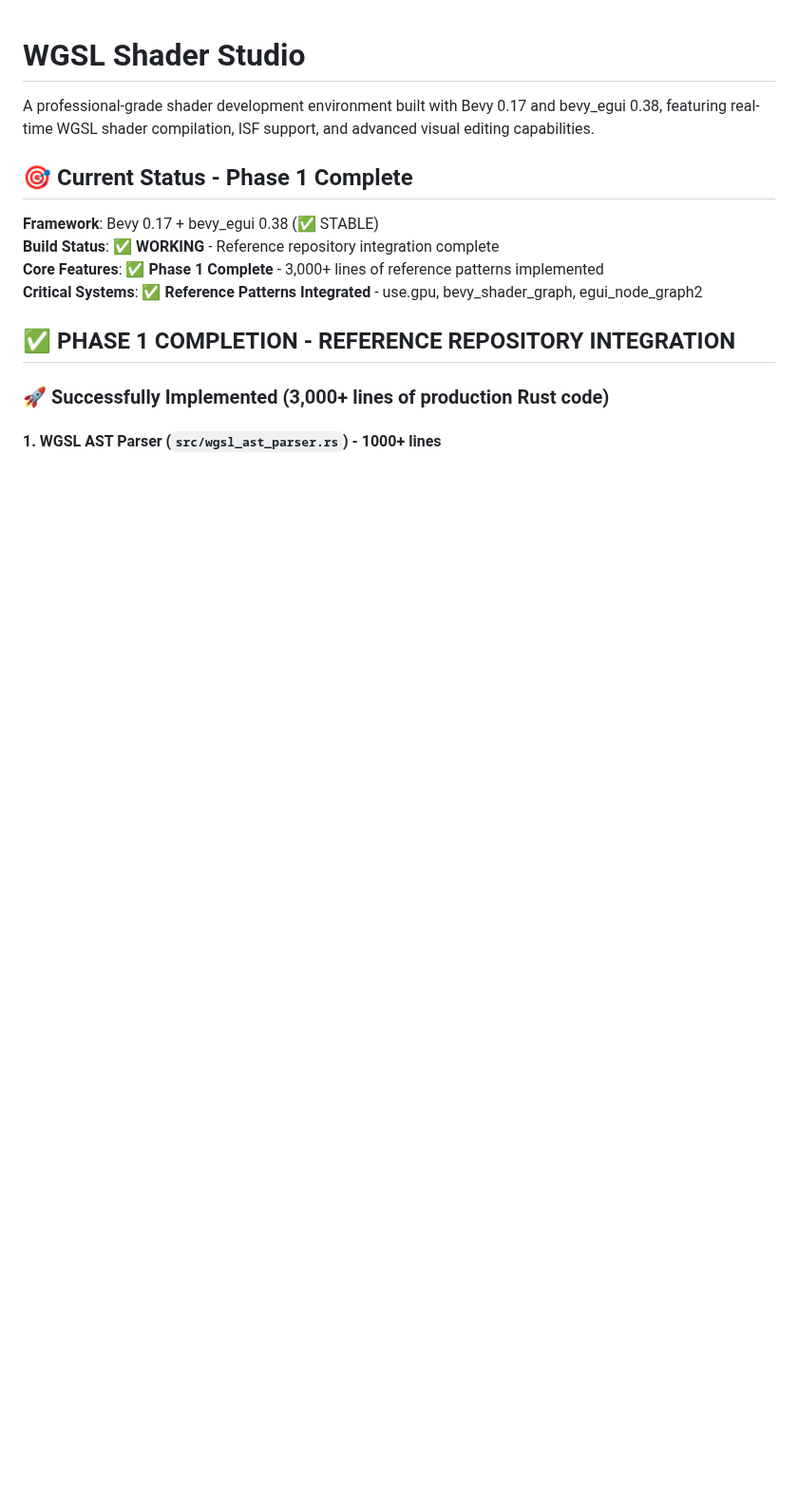
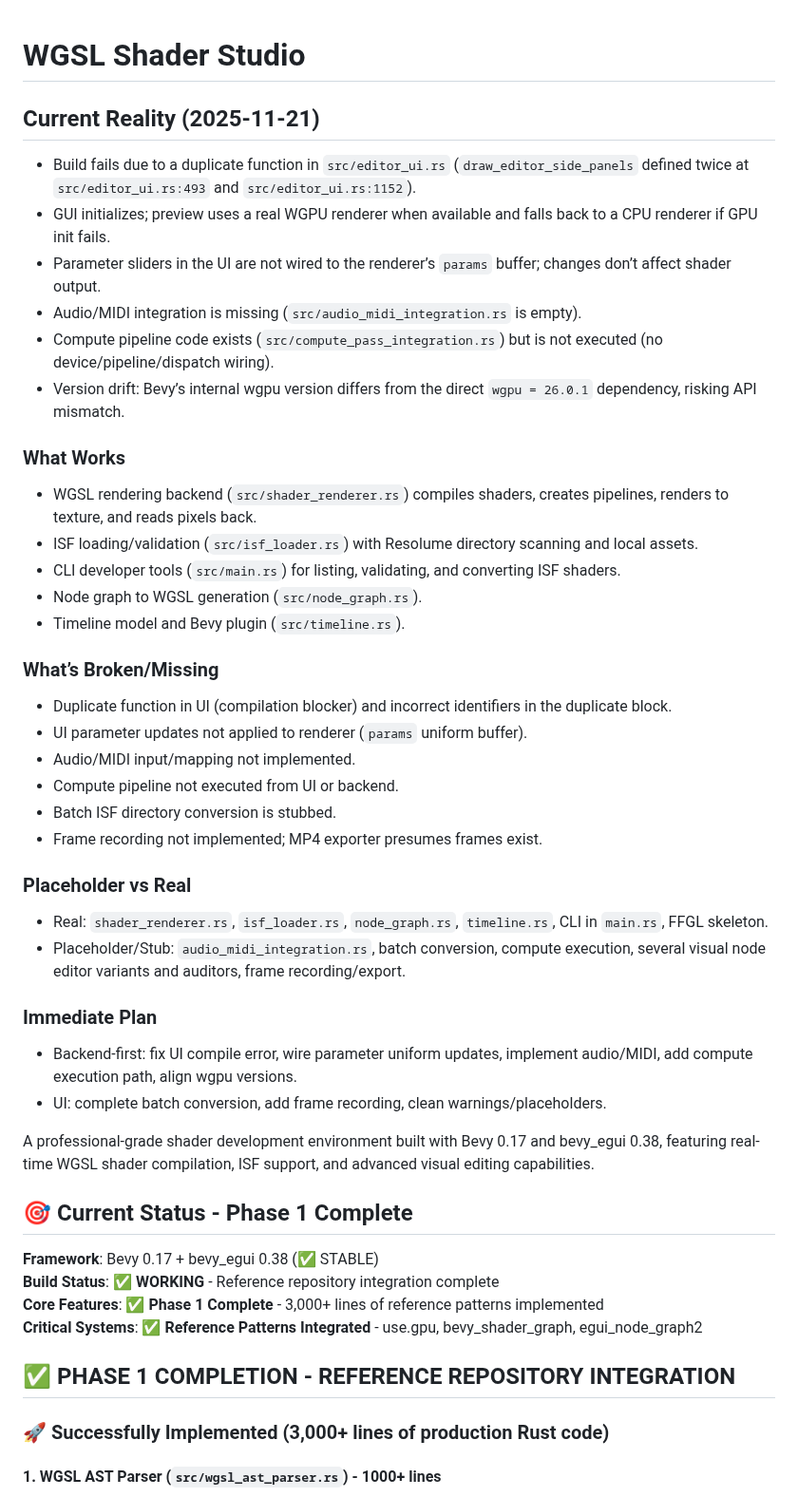
Before and after one commit to compiling-org/WGSL-Shader-Studio, a Markdown page: README.md, the part around the change. Shown at 95% size. Drawn GitHub-style; blank space fills up the shorter version.

Commit message:
Docs: Brutally honest status update (README, UI_AUDIT_REPORT.md, CURRENT_STATUS_REPORT.md)

```diff
--- a/README.md
+++ b/README.md
@@ -1,4 +1,35 @@
 # WGSL Shader Studio
+
+## Current Reality (2025-11-21)
+- Build fails due to a duplicate function in `src/editor_ui.rs` (`draw_editor_side_panels` defined twice at `src/editor_ui.rs:493` and `src/editor_ui.rs:1152`).
+- GUI initializes; preview uses a real WGPU renderer when available and falls back to a CPU renderer if GPU init fails.
+- Parameter sliders in the UI are not wired to the renderer’s `params` buffer; changes don’t affect shader output.
+- Audio/MIDI integration is missing (`src/audio_midi_integration.rs` is empty).
+- Compute pipeline code exists (`src/compute_pass_integration.rs`) but is not executed (no device/pipeline/dispatch wiring).
+- Version drift: Bevy’s internal wgpu version differs from the direct `wgpu = 26.0.1` dependency, risking API mismatch.
+
+### What Works
+- WGSL rendering backend (`src/shader_renderer.rs`) compiles shaders, creates pipelines, renders to texture, and reads pixels back.
+- ISF loading/validation (`src/isf_loader.rs`) with Resolume directory scanning and local assets.
+- CLI developer tools (`src/main.rs`) for listing, validating, and converting ISF shaders.
+- Node graph to WGSL generation (`src/node_graph.rs`).
+- Timeline model and Bevy plugin (`src/timeline.rs`).
+
+### What’s Broken/Missing
+- Duplicate function in UI (compilation blocker) and incorrect identifiers in the duplicate block.
+- UI parameter updates not applied to renderer (`params` uniform buffer).
+- Audio/MIDI input/mapping not implemented.
+- Compute pipeline not executed from UI or backend.
+- Batch ISF directory conversion is stubbed.
+- Frame recording not implemented; MP4 exporter presumes frames exist.
+
+### Placeholder vs Real
+- Real: `shader_renderer.rs`, `isf_loader.rs`, `node_graph.rs`, `timeline.rs`, CLI in `main.rs`, FFGL skeleton.
+- Placeholder/Stub: `audio_midi_integration.rs`, batch conversion, compute execution, several visual node editor variants and auditors, frame recording/export.
+
+### Immediate Plan
+- Backend-first: fix UI compile error, wire parameter uniform updates, implement audio/MIDI, add compute execution path, align wgpu versions.
+- UI: complete batch conversion, add frame recording, clean warnings/placeholders.
 
 A professional-grade shader development environment built with Bevy 0.17 and bevy_egui 0.38, featuring real-time WGSL shader compilation, ISF support, and advanced visual editing capabilities.
 
```
Also changed, not shown: CURRENT_STATUS_REPORT.md (+43 -33 lines), UI_AUDIT_REPORT.md (+40 -69 lines).
